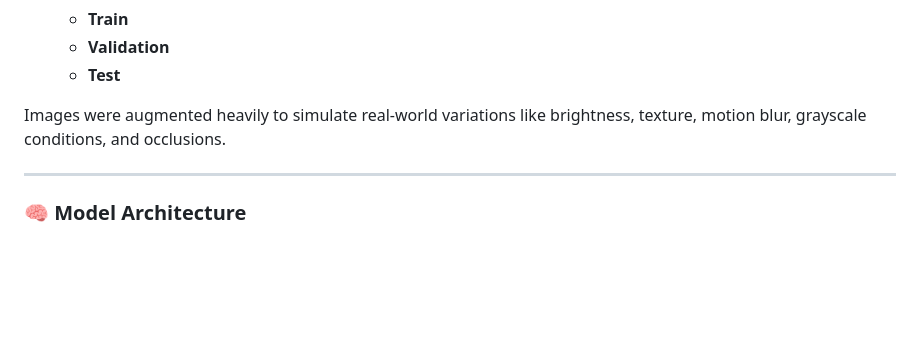
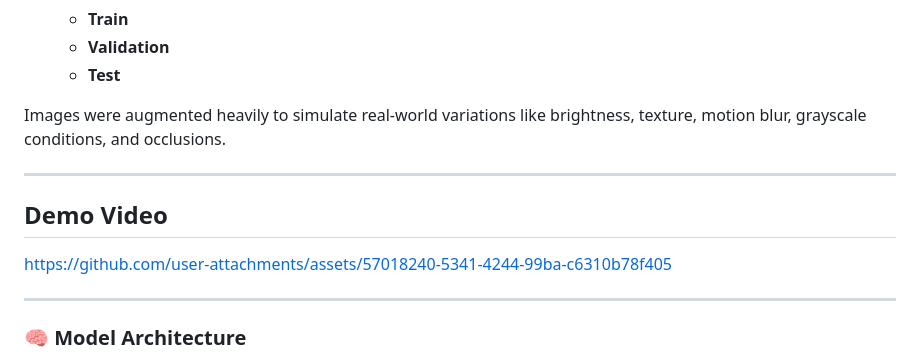
Before and after one commit to ArjunJagdale/SPOOF, a Markdown page: README.md, the part around the change. GitHub-like rendering; blank space fills up the shorter version.

```diff
--- a/README.md
+++ b/README.md
@@ -16,6 +16,10 @@ This project focuses on detecting **real vs spoof (fake)** face presentations us
   * **Test**
 
 Images were augmented heavily to simulate real-world variations like brightness, texture, motion blur, grayscale conditions, and occlusions.
+
+---
+## Demo Video
+https://github.com/user-attachments/assets/57018240-5341-4244-99ba-c6310b78f405
 
 ---
 
```
